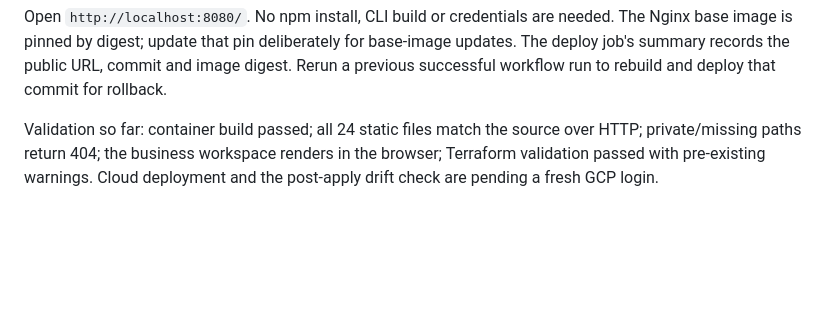
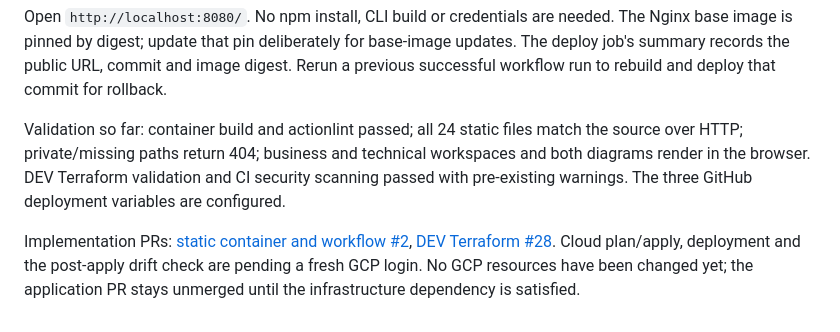
Before and after one commit to zelto-id/zelto-identity-pulse, a Markdown page: docs/cloud-run-mockup-implementation-plan.md, the part around the change. Drawn GitHub-style; blank space fills up the shorter version.

Commit message:
Record mockup checks and DEV infrastructure dependency

```diff
--- a/docs/cloud-run-mockup-implementation-plan.md
+++ b/docs/cloud-run-mockup-implementation-plan.md
@@ -95,4 +95,6 @@ docker run --rm -p 127.0.0.1:8080:8080 pulse-demo
 
 Open `http://localhost:8080/`. No npm install, CLI build or credentials are needed. The Nginx base image is pinned by digest; update that pin deliberately for base-image updates. The deploy job's summary records the public URL, commit and image digest. Rerun a previous successful workflow run to rebuild and deploy that commit for rollback.
 
-Validation so far: container build passed; all 24 static files match the source over HTTP; private/missing paths return 404; the business workspace renders in the browser; Terraform validation passed with pre-existing warnings. Cloud deployment and the post-apply drift check are pending a fresh GCP login.
+Validation so far: container build and actionlint passed; all 24 static files match the source over HTTP; private/missing paths return 404; business and technical workspaces and both diagrams render in the browser. DEV Terraform validation and CI security scanning passed with pre-existing warnings. The three GitHub deployment variables are configured.
+
+Implementation PRs: [static container and workflow #2](https://github.com/zelto-id/zelto-identity-pulse/pull/2), [DEV Terraform #28](https://github.com/zelto-id/zelto-website-gcp-dev/pull/28). Cloud plan/apply, deployment and the post-apply drift check are pending a fresh GCP login. No GCP resources have been changed yet; the application PR stays unmerged until the infrastructure dependency is satisfied.
```
